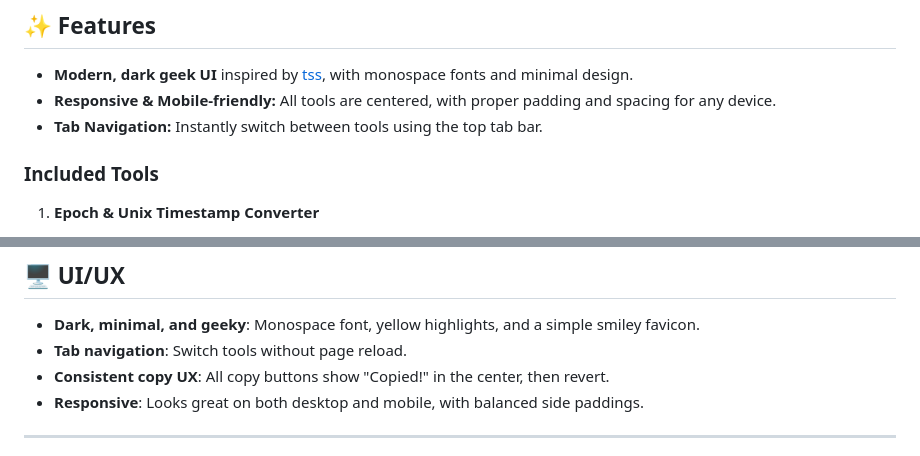
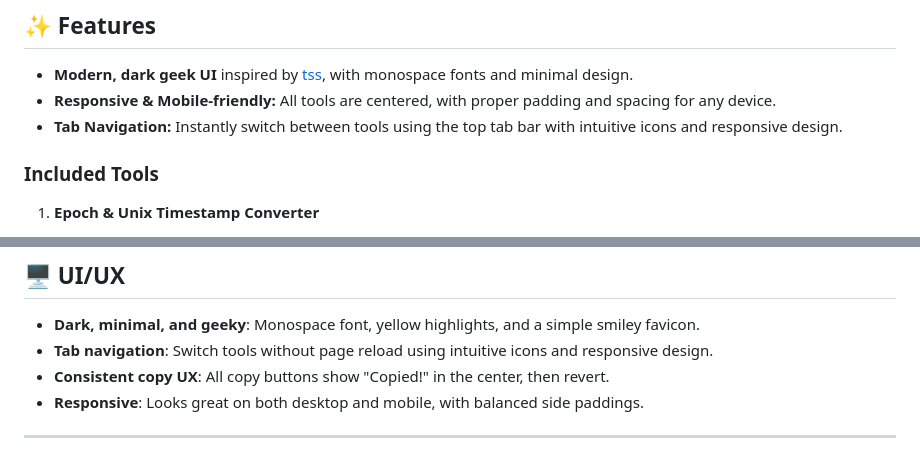
Before and after one commit to today-self-study/happy-utils, a Markdown page: README.md, 2 parts joined by grey strips. Drawn GitHub-style.

Commit message:
Update README.md to reflect improved tab navigation UI

```diff
--- a/README.md
+++ b/README.md
@@ -12,7 +12,7 @@ This project is built with vanilla HTML, CSS, and JavaScript, and is hosted via
 
 - **Modern, dark geek UI** inspired by [tss](https://today-self-study.github.io/tss/), with monospace fonts and minimal design.
 - **Responsive & Mobile-friendly:** All tools are centered, with proper padding and spacing for any device.
-- **Tab Navigation:** Instantly switch between tools using the top tab bar.
+- **Tab Navigation:** Instantly switch between tools using the top tab bar with intuitive icons and responsive design.
 
 ### Included Tools
 
@@ -85,7 +85,7 @@ This project is built with vanilla HTML, CSS, and JavaScript, and is hosted via
 ## 🖥️ UI/UX
 
 - **Dark, minimal, and geeky**: Monospace font, yellow highlights, and a simple smiley favicon.
-- **Tab navigation**: Switch tools without page reload.
+- **Tab navigation**: Switch tools without page reload using intuitive icons and responsive design.
 - **Consistent copy UX**: All copy buttons show "Copied!" in the center, then revert.
 - **Responsive**: Looks great on both desktop and mobile, with balanced side paddings.
 
```
